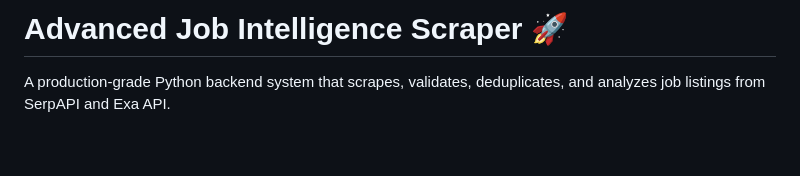
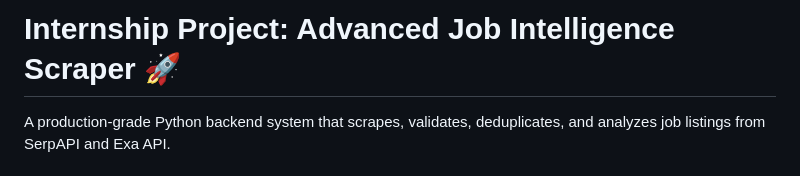
Before and after one commit to SHANTANU25-m/Internship-project, a Markdown page: README.md, the part around the change. Rendered like a GitHub page; blank space fills up the shorter version.

Commit message:
Update README with Internship Project title

```diff
--- a/README.md
+++ b/README.md
@@ -1,4 +1,4 @@
-# Advanced Job Intelligence Scraper 🚀
+# Internship Project: Advanced Job Intelligence Scraper 🚀
 
 A production-grade Python backend system that scrapes, validates, deduplicates, and analyzes job listings from SerpAPI and Exa API.
 
```
